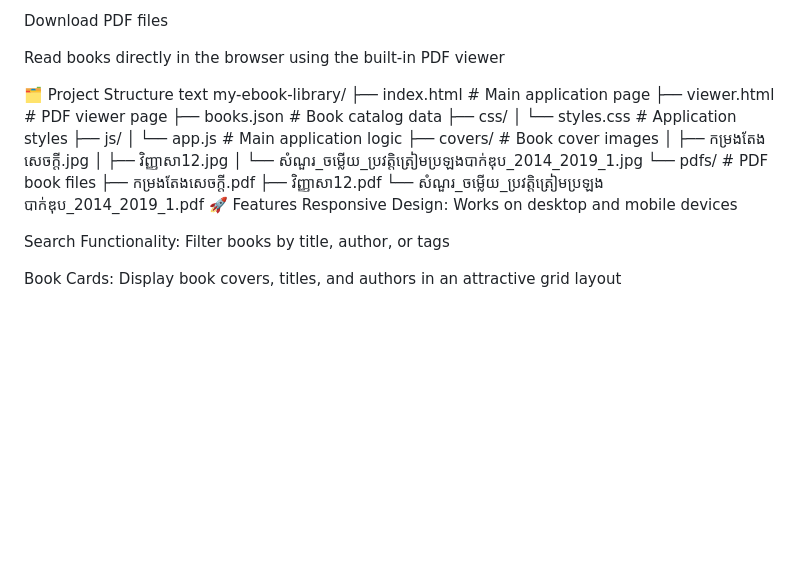
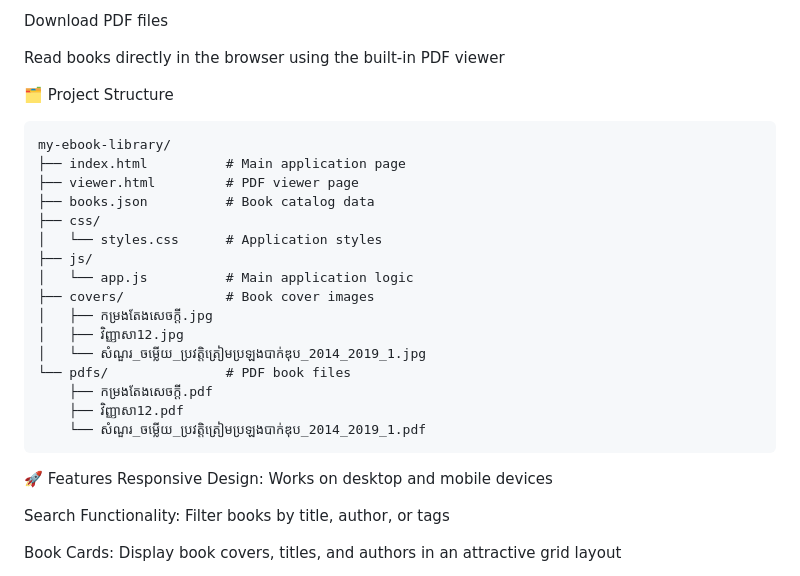
Before and after one commit to HongLYe/ebook-site, a Markdown page: README.md, the part around the change printed below. GitHub-like rendering; blank space fills up the shorter version.

````diff
--- a/README.md
+++ b/README.md
@@ -13,7 +13,7 @@ Download PDF files
 Read books directly in the browser using the built-in PDF viewer
 
 🗂️ Project Structure
-text
+```
 my-ebook-library/
 ├── index.html          # Main application page
 ├── viewer.html         # PDF viewer page
@@ -30,6 +30,7 @@ my-ebook-library/
     ├── កម្រងតែងសេចក្តី.pdf
     ├── វិញ្ញាសា12.pdf
     └── សំណួរ_ចម្លើយ_ប្រវត្តិត្រៀមប្រឡងបាក់ឌុប_2014_2019_1.pdf
+```
 🚀 Features
 Responsive Design: Works on desktop and mobile devices
 
````
Also changed, not shown: other parts of README.md (+1 -0 lines).
